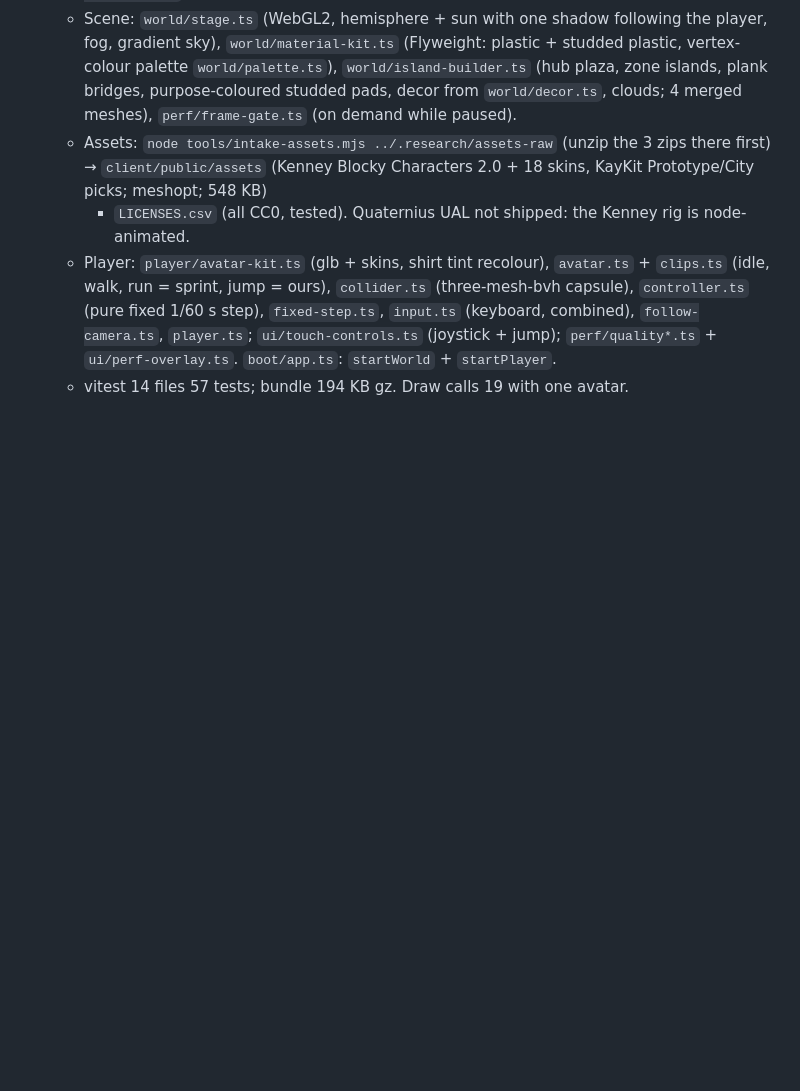
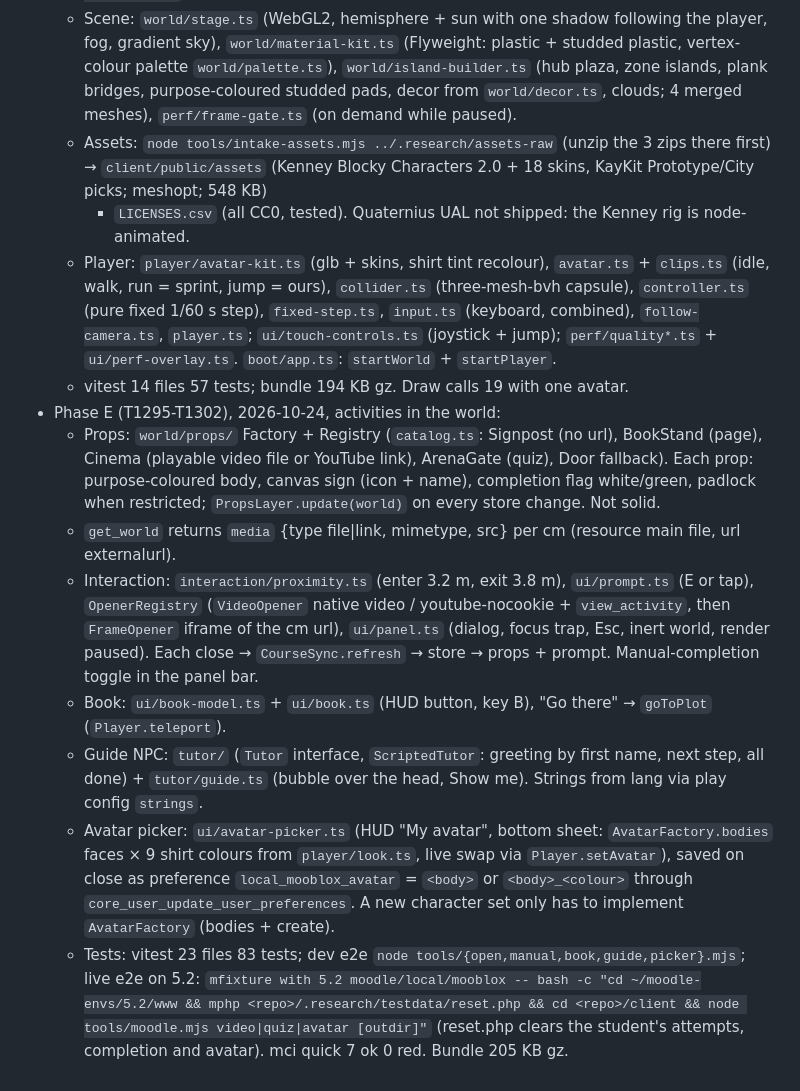
Before and after one commit to ojnadjarm/mooblox, a Markdown page: CLAUDE.md, the part around the change. Rendered like a GitHub page; blank space fills up the shorter version.

Commit message:
T1302: Record phase E in CLAUDE.md
Co-Authored-By: Claude Opus 5.5 <noreply@anthropic.com>
Claude-Session: https://claude.ai/code/session_016ZnvWUfgE2md1H25MQHCon

```diff
--- a/CLAUDE.md
+++ b/CLAUDE.md
@@ -70,3 +70,23 @@ world client in `client/`. Design: `ARCHITECTURE.md`. Plan and tickets:
     `fixed-step.ts`, `input.ts` (keyboard, combined), `follow-camera.ts`, `player.ts`; `ui/touch-controls.ts`
     (joystick + jump); `perf/quality*.ts` + `ui/perf-overlay.ts`. `boot/app.ts`: `startWorld` + `startPlayer`.
   - vitest 14 files 57 tests; bundle 194 KB gz. Draw calls 19 with one avatar.
+- Phase E (T1295-T1302), 2026-10-24, activities in the world:
+  - Props: `world/props/` Factory + Registry (`catalog.ts`: Signpost (no url), BookStand (page), Cinema (playable video
+    file or YouTube link), ArenaGate (quiz), Door fallback). Each prop: purpose-coloured body, canvas sign (icon + name),
+    completion flag white/green, padlock when restricted; `PropsLayer.update(world)` on every store change. Not solid.
+  - `get_world` returns `media` {type file|link, mimetype, src} per cm (resource main file, url externalurl).
+  - Interaction: `interaction/proximity.ts` (enter 3.2 m, exit 3.8 m), `ui/prompt.ts` (E or tap), `OpenerRegistry`
+    (`VideoOpener` native video / youtube-nocookie + `view_activity`, then `FrameOpener` iframe of the cm url),
+    `ui/panel.ts` (dialog, focus trap, Esc, inert world, render paused). Each close → `CourseSync.refresh` → store →
+    props + prompt. Manual-completion toggle in the panel bar.
+  - Book: `ui/book-model.ts` + `ui/book.ts` (HUD button, key B), "Go there" → `goToPlot` (`Player.teleport`).
+  - Guide NPC: `tutor/` (`Tutor` interface, `ScriptedTutor`: greeting by first name, next step, all done) +
+    `tutor/guide.ts` (bubble over the head, Show me). Strings from lang via play config `strings`.
+  - Avatar picker: `ui/avatar-picker.ts` (HUD "My avatar", bottom sheet: `AvatarFactory.bodies` faces × 9 shirt
+    colours from `player/look.ts`, live swap via `Player.setAvatar`), saved on close as preference
+    `local_mooblox_avatar` = `<body>` or `<body>_<colour>` through `core_user_update_user_preferences`. A new
+    character set only has to implement `AvatarFactory` (bodies + create).
+  - Tests: vitest 23 files 83 tests; dev e2e `node tools/{open,manual,book,guide,picker}.mjs`; live e2e on 5.2:
+    `mfixture with 5.2 moodle/local/mooblox -- bash -c "cd ~/moodle-envs/5.2/www && mphp <repo>/.research/testdata/reset.php
+    && cd <repo>/client && node tools/moodle.mjs video|quiz|avatar [outdir]"` (reset.php clears the student's attempts,
+    completion and avatar). mci quick 7 ok 0 red. Bundle 205 KB gz.
```
